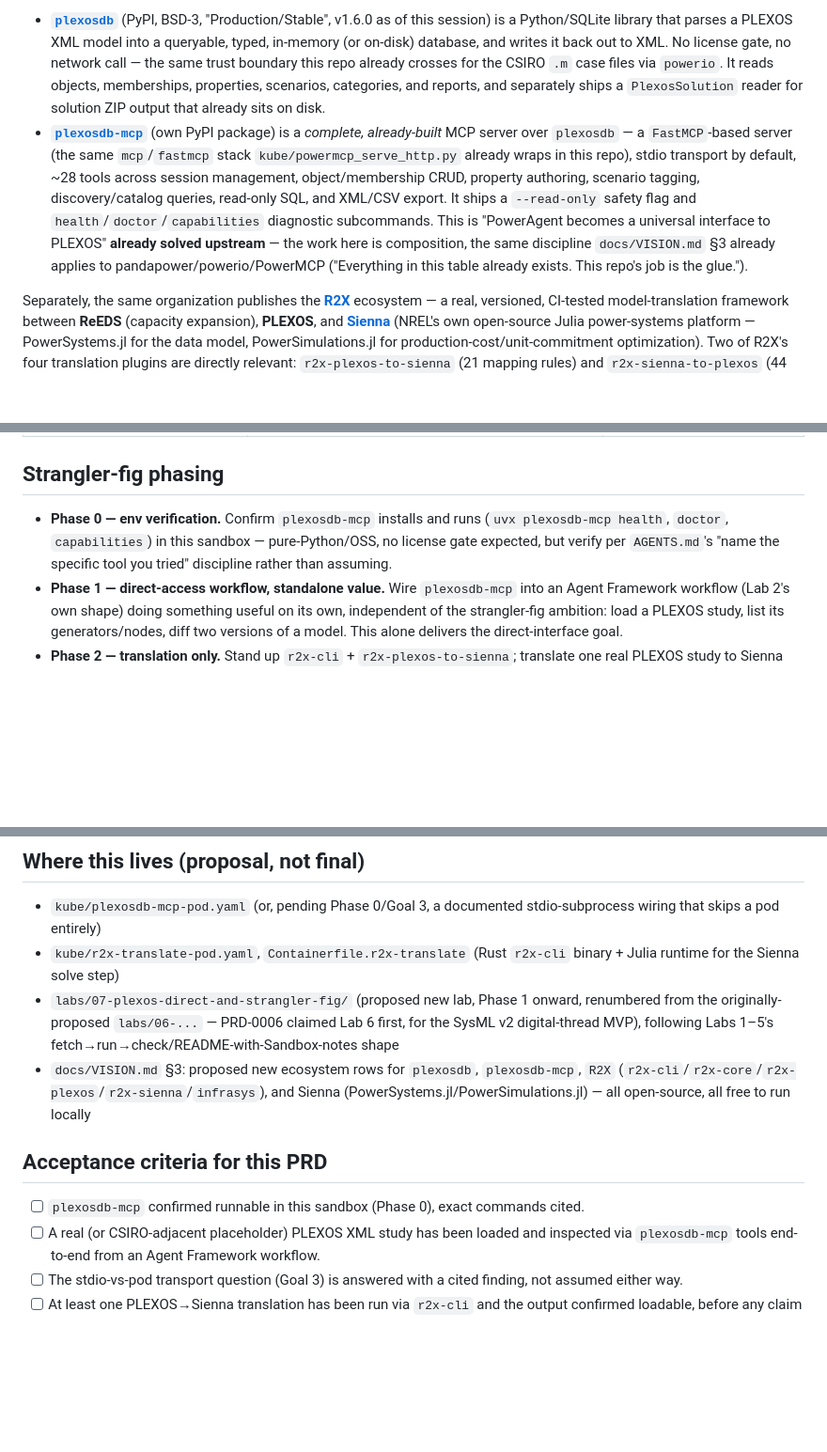
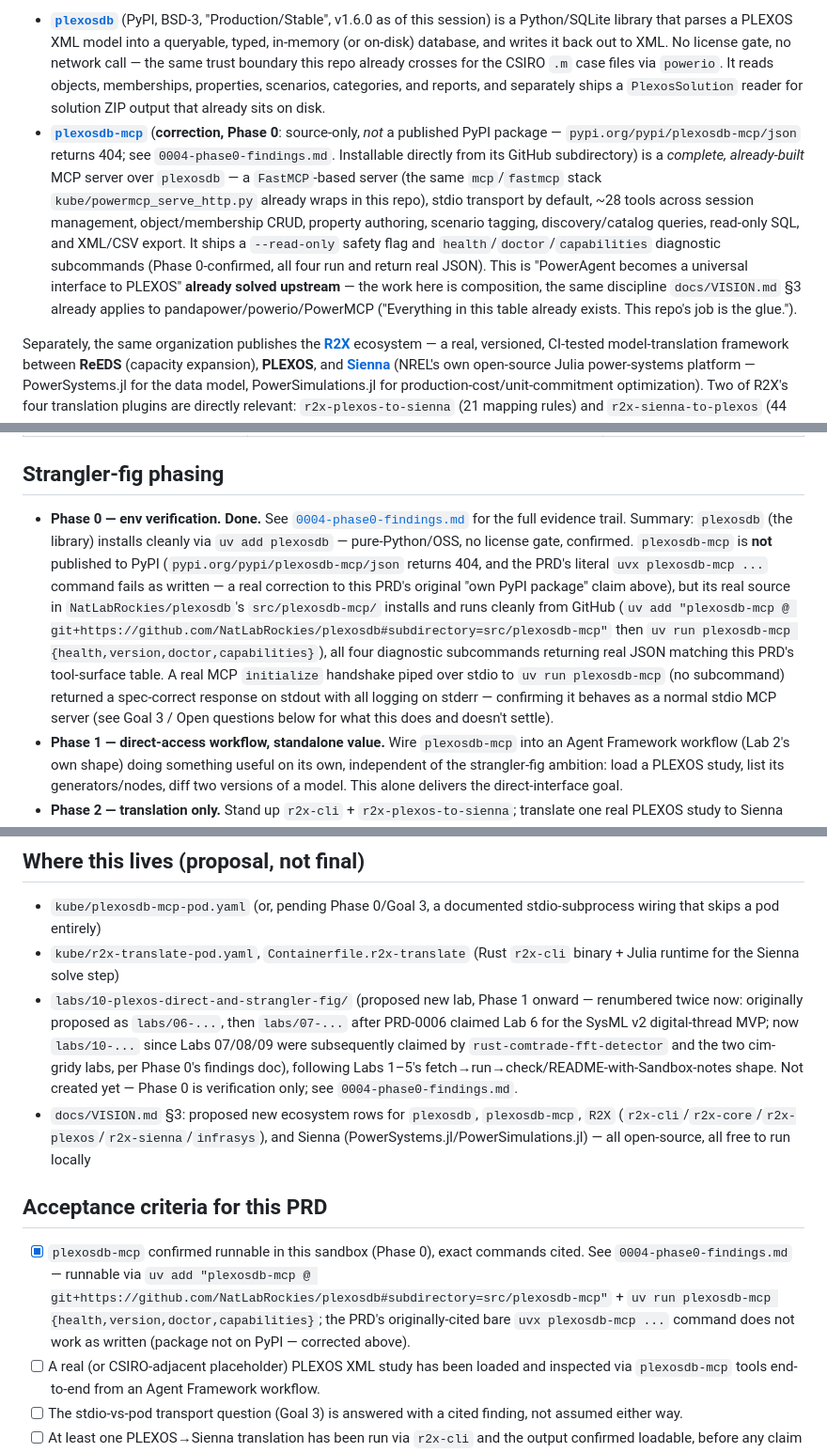
Before and after one commit to fungible-farm/nem-poweragent-lab, a Markdown page: docs/prd/0004-plexos-direct-mcp-and-strangler-fig.md, 3 parts joined by grey strips. Shown at 94% size. GitHub-like rendering; blank space fills up the shorter version.

```diff
--- a/docs/prd/0004-plexos-direct-mcp-and-strangler-fig.md
+++ b/docs/prd/0004-plexos-direct-mcp-and-strangler-fig.md
@@ -19,16 +19,18 @@ and is maintained by the same national lab whose other tools this repo already b
   case files via `powerio`. It reads objects, memberships, properties, scenarios, categories, and
   reports, and separately ships a `PlexosSolution` reader for solution ZIP output that already sits
   on disk.
-- **[`plexosdb-mcp`](https://github.com/NatLabRockies/plexosdb/tree/main/src/plexosdb-mcp)** (own
-  PyPI package) is a *complete, already-built* MCP server over `plexosdb` — a `FastMCP`-based
-  server (the same `mcp`/`fastmcp` stack `kube/powermcp_serve_http.py` already wraps in this repo),
-  stdio transport by default, ~28 tools across session management, object/membership CRUD,
-  property authoring, scenario tagging, discovery/catalog queries, read-only SQL, and XML/CSV
-  export. It ships a `--read-only` safety flag and `health`/`doctor`/`capabilities` diagnostic
-  subcommands. This is "PowerAgent becomes a universal interface to PLEXOS" **already solved
-  upstream** — the work here is composition, the same discipline `docs/VISION.md` §3 already
-  applies to pandapower/powerio/PowerMCP ("Everything in this table already exists. This repo's
-  job is the glue.").
+- **[`plexosdb-mcp`](https://github.com/NatLabRockies/plexosdb/tree/main/src/plexosdb-mcp)**
+  (**correction, Phase 0**: source-only, *not* a published PyPI package — `pypi.org/pypi/plexosdb-mcp/json`
+  returns 404; see `0004-phase0-findings.md`. Installable directly from its GitHub subdirectory) is
+  a *complete, already-built* MCP server over `plexosdb` — a `FastMCP`-based server (the same
+  `mcp`/`fastmcp` stack `kube/powermcp_serve_http.py` already wraps in this repo), stdio transport
+  by default, ~28 tools across session management, object/membership CRUD, property authoring,
+  scenario tagging, discovery/catalog queries, read-only SQL, and XML/CSV export. It ships a
+  `--read-only` safety flag and `health`/`doctor`/`capabilities` diagnostic subcommands
+  (Phase 0-confirmed, all four run and return real JSON). This is "PowerAgent becomes a universal
+  interface to PLEXOS" **already solved upstream** — the work here is composition, the same
+  discipline `docs/VISION.md` §3 already applies to pandapower/powerio/PowerMCP ("Everything in
+  this table already exists. This repo's job is the glue.").
 
 Separately, the same organization publishes the **[R2X](https://github.com/NatLabRockies/R2X)**
 ecosystem — a real, versioned, CI-tested model-translation framework between **ReEDS** (capacity
@@ -251,9 +253,19 @@ call, simpler than the PowerMCP precedent.
 
 ## Strangler-fig phasing
 
-- **Phase 0 — env verification.** Confirm `plexosdb-mcp` installs and runs (`uvx plexosdb-mcp
-  health`, `doctor`, `capabilities`) in this sandbox — pure-Python/OSS, no license gate expected,
-  but verify per `AGENTS.md`'s "name the specific tool you tried" discipline rather than assuming.
+- **Phase 0 — env verification. Done.** See
+  [`0004-phase0-findings.md`](0004-phase0-findings.md) for the full evidence trail. Summary:
+  `plexosdb` (the library) installs cleanly via `uv add plexosdb` — pure-Python/OSS, no license
+  gate, confirmed. `plexosdb-mcp` is **not** published to PyPI (`pypi.org/pypi/plexosdb-mcp/json`
+  returns 404, and the PRD's literal `uvx plexosdb-mcp ...` command fails as written — a real
+  correction to this PRD's original "own PyPI package" claim above), but its real source in
+  `NatLabRockies/plexosdb`'s `src/plexosdb-mcp/` installs and runs cleanly from GitHub
+  (`uv add "plexosdb-mcp @ git+https://github.com/NatLabRockies/plexosdb#subdirectory=src/plexosdb-mcp"`
+  then `uv run plexosdb-mcp {health,version,doctor,capabilities}`), all four diagnostic subcommands
+  returning real JSON matching this PRD's tool-surface table. A real MCP `initialize` handshake
+  piped over stdio to `uv run plexosdb-mcp` (no subcommand) returned a spec-correct response on
+  stdout with all logging on stderr — confirming it behaves as a normal stdio MCP server (see Goal
+  3 / Open questions below for what this does and doesn't settle).
 - **Phase 1 — direct-access workflow, standalone value.** Wire `plexosdb-mcp` into an Agent
   Framework workflow (Lab 2's own shape) doing something useful on its own, independent of the
   strangler-fig ambition: load a PLEXOS study, list its generators/nodes, diff two versions of a
@@ -283,16 +295,23 @@ call, simpler than the PowerMCP precedent.
   that skips a pod entirely)
 - `kube/r2x-translate-pod.yaml`, `Containerfile.r2x-translate` (Rust `r2x-cli` binary + Julia
   runtime for the Sienna solve step)
-- `labs/07-plexos-direct-and-strangler-fig/` (proposed new lab, Phase 1 onward, renumbered from the
-  originally-proposed `labs/06-...` — PRD-0006 claimed Lab 6 first, for the SysML v2 digital-thread
-  MVP), following Labs 1–5's fetch→run→check/README-with-Sandbox-notes shape
+- `labs/10-plexos-direct-and-strangler-fig/` (proposed new lab, Phase 1 onward — renumbered twice
+  now: originally proposed as `labs/06-...`, then `labs/07-...` after PRD-0006 claimed Lab 6 for the
+  SysML v2 digital-thread MVP; now `labs/10-...` since Labs 07/08/09 were subsequently claimed by
+  `rust-comtrade-fft-detector` and the two cim-gridy labs, per Phase 0's findings doc), following
+  Labs 1–5's fetch→run→check/README-with-Sandbox-notes shape. Not created yet — Phase 0 is
+  verification only; see `0004-phase0-findings.md`.
 - `docs/VISION.md` §3: proposed new ecosystem rows for `plexosdb`, `plexosdb-mcp`, `R2X`
   (`r2x-cli`/`r2x-core`/`r2x-plexos`/`r2x-sienna`/`infrasys`), and Sienna
   (PowerSystems.jl/PowerSimulations.jl) — all open-source, all free to run locally
 
 ## Acceptance criteria for this PRD
 
-- [ ] `plexosdb-mcp` confirmed runnable in this sandbox (Phase 0), exact commands cited.
+- [x] `plexosdb-mcp` confirmed runnable in this sandbox (Phase 0), exact commands cited. See
+      `0004-phase0-findings.md` — runnable via `uv add "plexosdb-mcp @
+      git+https://github.com/NatLabRockies/plexosdb#subdirectory=src/plexosdb-mcp"` + `uv run
+      plexosdb-mcp {health,version,doctor,capabilities}`; the PRD's originally-cited bare `uvx
+      plexosdb-mcp ...` command does not work as written (package not on PyPI — corrected above).
 - [ ] A real (or CSIRO-adjacent placeholder) PLEXOS XML study has been loaded and inspected via
       `plexosdb-mcp` tools end-to-end from an Agent Framework workflow.
 - [ ] The stdio-vs-pod transport question (Goal 3) is answered with a cited finding, not assumed
```
Also changed, not shown: docs/prd/0004-phase0-findings.md (added, +205 -0 lines), docs/prd/README.md (+1 -1 lines).
